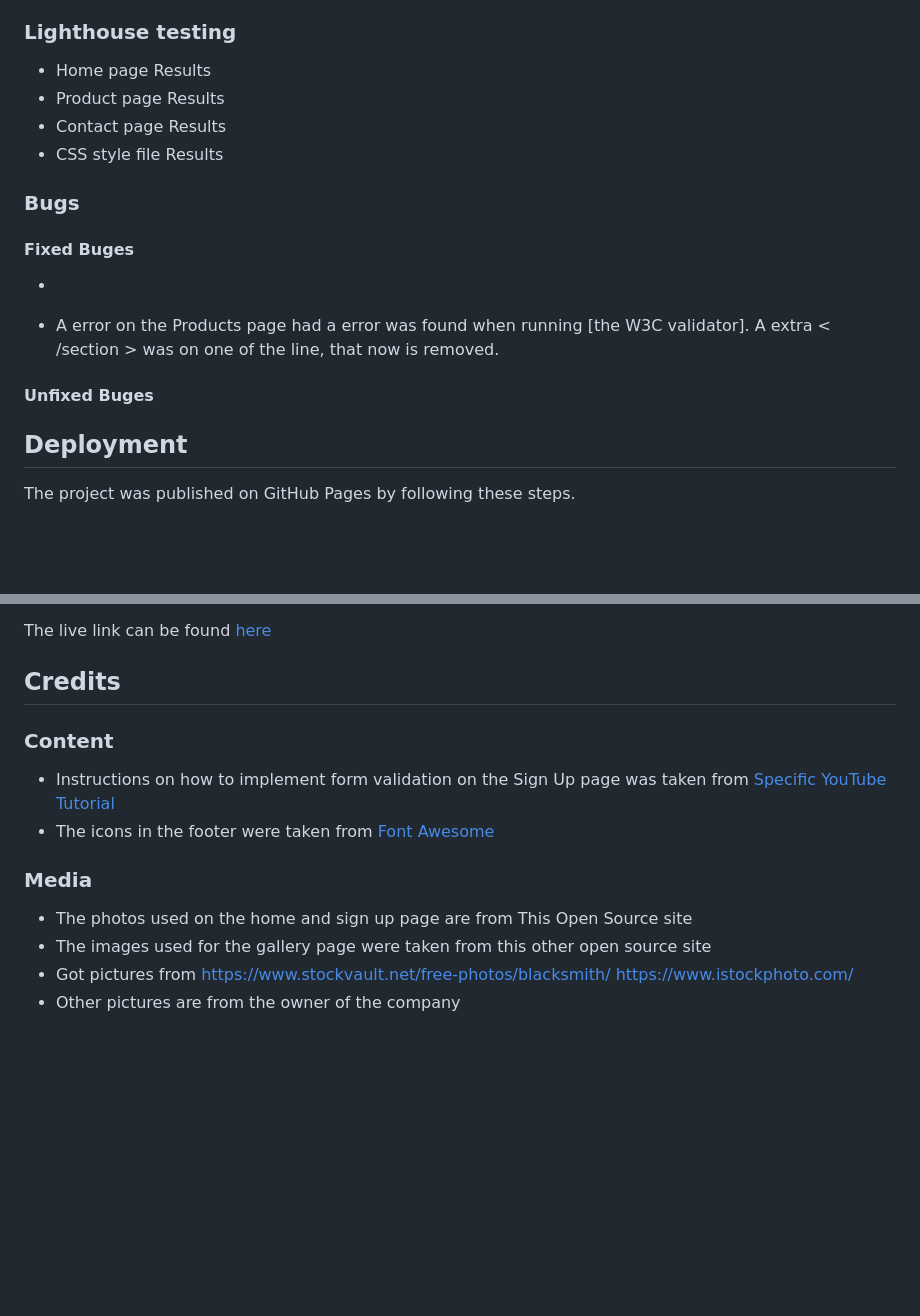
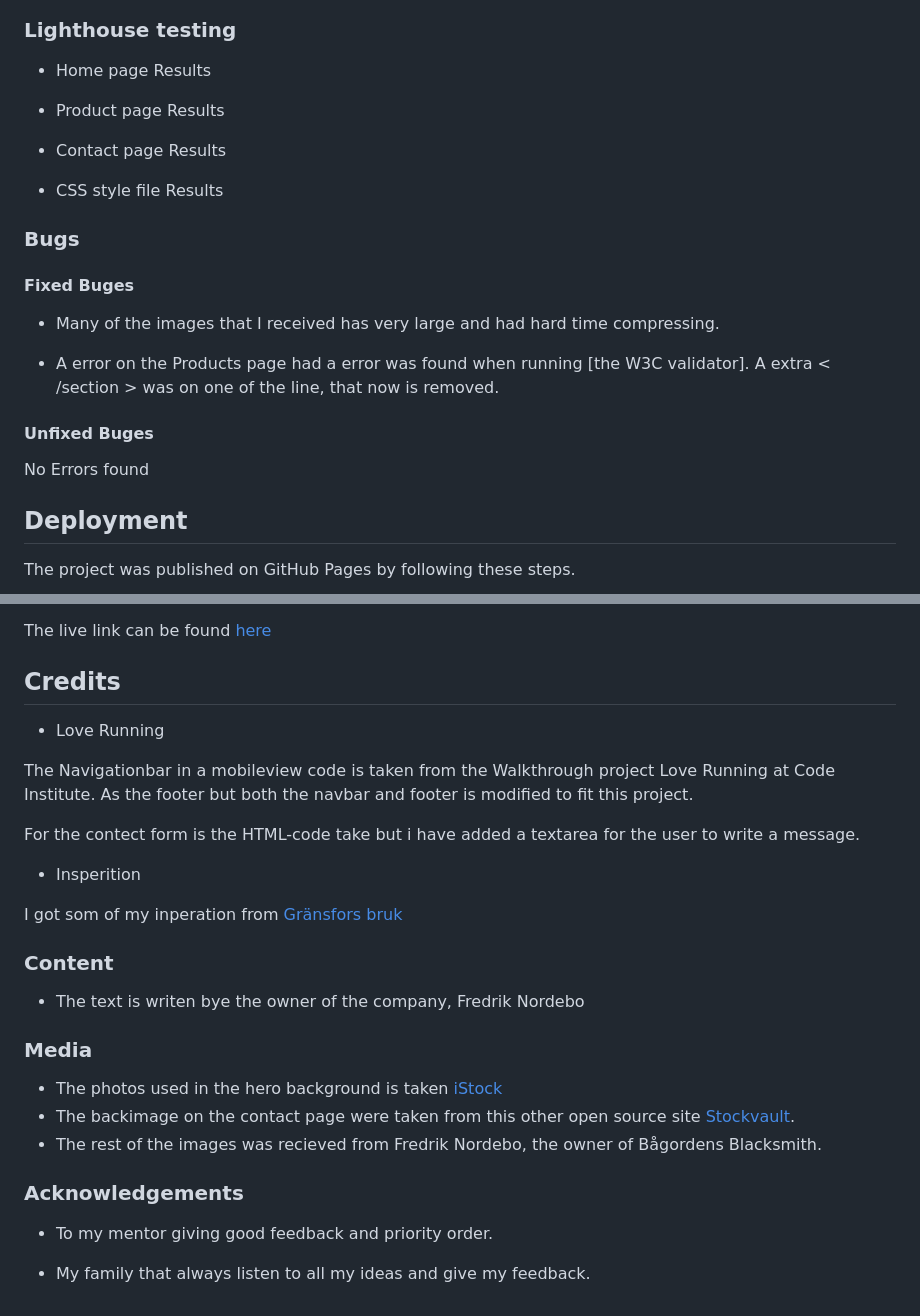
Before and after one commit to Ko11e/Bogardens-blacksmith, a Markdown page: README.md, 2 parts joined by grey strips. GitHub-like rendering; blank space fills up the shorter version.

Commit message:
Add text to section Credits in README

```diff
--- a/README.md
+++ b/README.md
@@ -131,18 +131,22 @@ No errors were found when passing through the official [(Jigsaw) validator]
 
 ### Lighthouse testing
   - Home page Results
+
   - Product page Results
+
   - Contact page Results
+
   - CSS style file Results
 
 ### Bugs
 #### Fixed Buges
--
+- Many of the images that I received has very large and had hard time compressing.
 
- - A error on the Products page had a error was found when running [the W3C validator]. A extra < /section > was on one of the line, that now is removed.
-
+- A error on the Products page had a error was found when running [the W3C validator]. A extra < /section > was on one of the line, that now is removed.
 
 #### Unfixed Buges
+
+No Errors found
 
 ## Deployment
 
@@ -157,19 +161,28 @@ The project was published on GitHub Pages by following these steps.
 The live link can be found [here](https://ko11e.github.io/Bogardens-blacksmith/)
 
 ## Credits
+- Love Running
 
+The Navigationbar in a mobileview code is taken from the Walkthrough project Love Running at Code Institute. As the footer but both the navbar and footer is modified to fit this project.
 
+For the contect form is the HTML-code take but i have added a textarea for the user to write a message.
+
+- Insperition
+
+I got som of my inperation from [Gränsfors bruk](https://www.gransforsbruk.com/)
 
 ### Content
 
-- Instructions on how to implement form validation on the Sign Up page was taken from [Specific YouTube Tutorial](https://www.youtube.com/)
-- The icons in the footer were taken from [Font Awesome](https://fontawesome.com/)
-
-
+- The text is writen bye the owner of the company, Fredrik Nordebo
 
 ### Media
 
-- The photos used on the home and sign up page are from This Open Source site
-- The images used for the gallery page were taken from this other open source site
-- Got pictures from https://www.stockvault.net/free-photos/blacksmith/ https://www.istockphoto.com/
-- Other pictures are from the owner of the company
+- The photos used in the hero background is taken [iStock](https://www.istockphoto.com/)
+- The backimage on the contact page were taken from this other open source site [Stockvault](https://www.stockvault.net/free-photos/blacksmith/).
+- The rest of the images was recieved from Fredrik Nordebo, the owner of Bågordens Blacksmith.
+
+### Acknowledgements
+
+- To my mentor giving good feedback and priority order.
+
+- My family that always listen to all my ideas and give my feedback.
```
